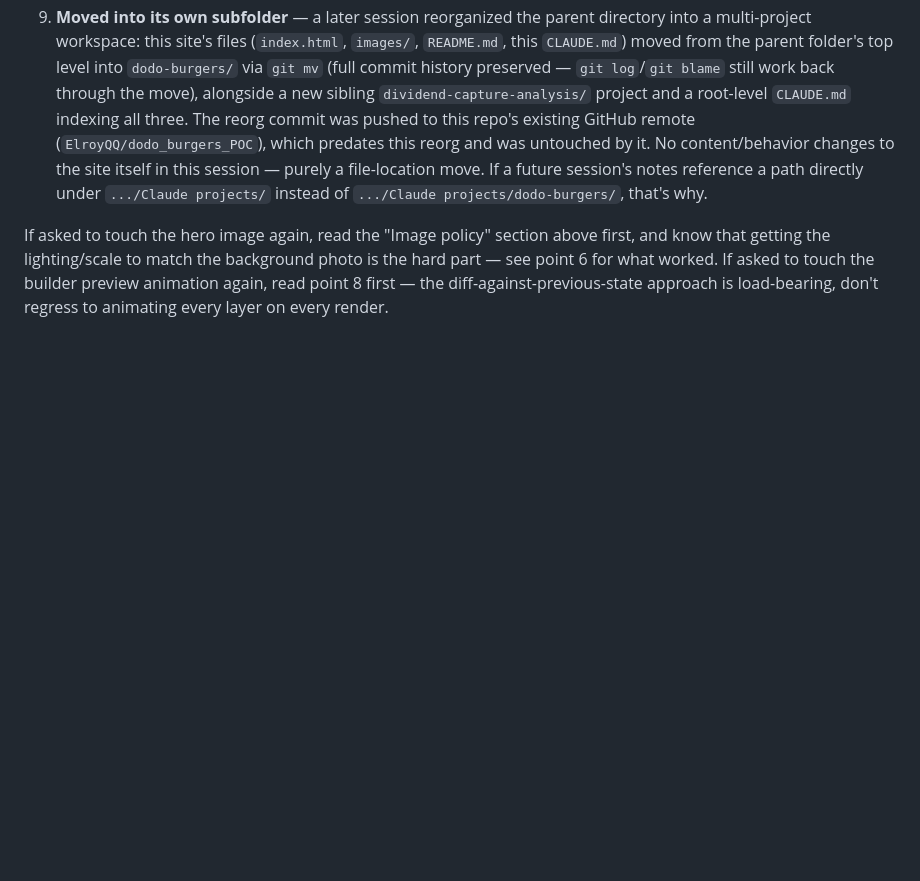
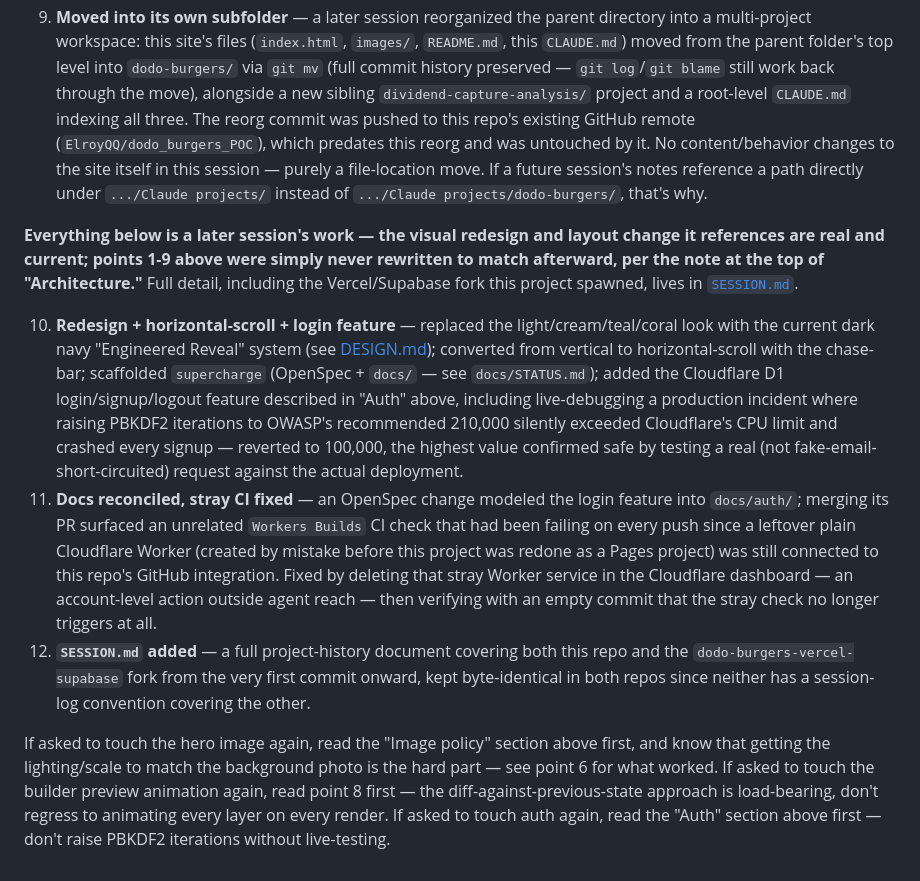
Before and after one commit to ElroyQQ/dodo_burgers_POC, a Markdown page: dodo-burgers/CLAUDE.md, the part around one of its changes. Rendered like a GitHub page; blank space fills up the shorter version.

```diff
--- a/dodo-burgers/CLAUDE.md
+++ b/dodo-burgers/CLAUDE.md
@@ -47,4 +56,10 @@ Summary of the major changes made in the most recent working session, in order,
 8. **Builder preview animation fix** — the first version of `renderBuilderPreview()` gave every layer a cumulative `animation-delay` and replayed the whole stack on every single click. With ~10+ layers this meant the top bun (last in the stack) could sit invisible for over a second after any change, which read as a bug (a piece of the burger going missing), not a nice animation. Rewrote it to diff the new build state against `prevBuildKey` (the previous bun/patty/sauce/toppings) and only animate the layer(s) that actually changed — each pops in with a quick scale bounce plus a `glow-shape` flash colored to match the option just picked (e.g. switching to a red sauce flashes red), while everything unchanged renders instantly with no animation. First render (`prevBuildKey === null`) never animates, to avoid a flashy pop on page load.
 9. **Moved into its own subfolder** — a later session reorganized the parent directory into a multi-project workspace: this site's files (`index.html`, `images/`, `README.md`, this `CLAUDE.md`) moved from the parent folder's top level into `dodo-burgers/` via `git mv` (full commit history preserved — `git log`/`git blame` still work back through the move), alongside a new sibling `dividend-capture-analysis/` project and a root-level `CLAUDE.md` indexing all three. The reorg commit was pushed to this repo's existing GitHub remote (`ElroyQQ/dodo_burgers_POC`), which predates this reorg and was untouched by it. No content/behavior changes to the site itself in this session — purely a file-location move. If a future session's notes reference a path directly under `.../Claude projects/` instead of `.../Claude projects/dodo-burgers/`, that's why.
 
-If asked to touch the hero image again, read the "Image policy" section above first, and know that getting the lighting/scale to match the background photo is the hard part — see point 6 for what worked. If asked to touch the builder preview animation again, read point 8 first — the diff-against-previous-state approach is load-bearing, don't regress to animating every layer on every render.
+**Everything below is a later session's work — the visual redesign and layout change it references are real and current; points 1-9 above were simply never rewritten to match afterward, per the note at the top of "Architecture."** Full detail, including the Vercel/Supabase fork this project spawned, lives in [`SESSION.md`](SESSION.md).
+
+10. **Redesign + horizontal-scroll + login feature** — replaced the light/cream/teal/coral look with the current dark navy "Engineered Reveal" system (see [DESIGN.md](DESIGN.md)); converted from vertical to horizontal-scroll with the chase-bar; scaffolded `supercharge` (OpenSpec + `docs/` — see `docs/STATUS.md`); added the Cloudflare D1 login/signup/logout feature described in "Auth" above, including live-debugging a production incident where raising PBKDF2 iterations to OWASP's recommended 210,000 silently exceeded Cloudflare's CPU limit and crashed every signup — reverted to 100,000, the highest value confirmed safe by testing a real (not fake-email-short-circuited) request against the actual deployment.
+11. **Docs reconciled, stray CI fixed** — an OpenSpec change modeled the login feature into `docs/auth/`; merging its PR surfaced an unrelated `Workers Builds` CI check that had been failing on every push since a leftover plain Cloudflare Worker (created by mistake before this project was redone as a Pages project) was still connected to this repo's GitHub integration. Fixed by deleting that stray Worker service in the Cloudflare dashboard — an account-level action outside agent reach — then verifying with an empty commit that the stray check no longer triggers at all.
+12. **`SESSION.md` added** — a full project-history document covering both this repo and the `dodo-burgers-vercel-supabase` fork from the very first commit onward, kept byte-identical in both repos since neither has a session-log convention covering the other.
+
+If asked to touch the hero image again, read the "Image policy" section above first, and know that getting the lighting/scale to match the background photo is the hard part — see point 6 for what worked. If asked to touch the builder preview animation again, read point 8 first — the diff-against-previous-state approach is load-bearing, don't regress to animating every layer on every render. If asked to touch auth again, read the "Auth" section above first — don't raise PBKDF2 iterations without live-testing.
```
Also changed, not shown: other parts of dodo-burgers/CLAUDE.md (+20 -11 lines).
